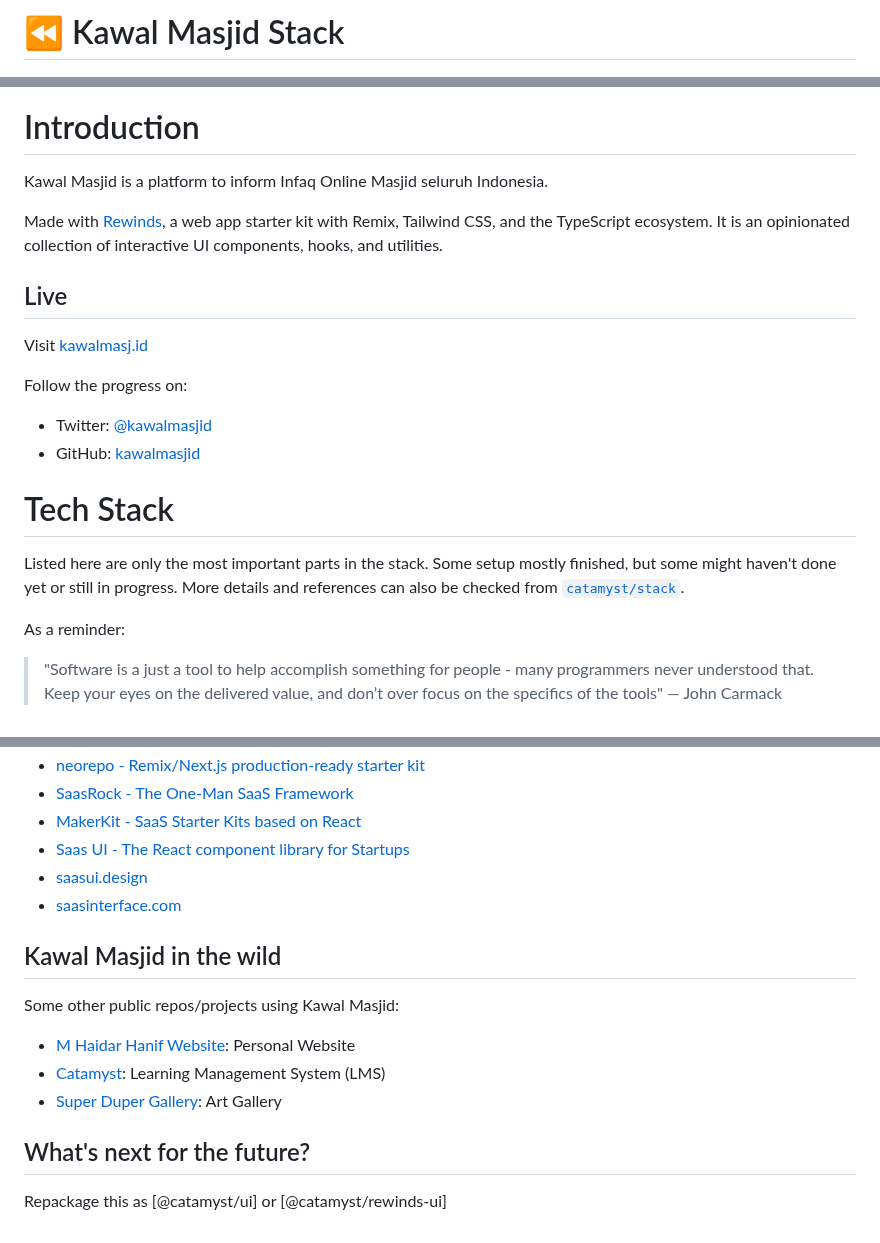
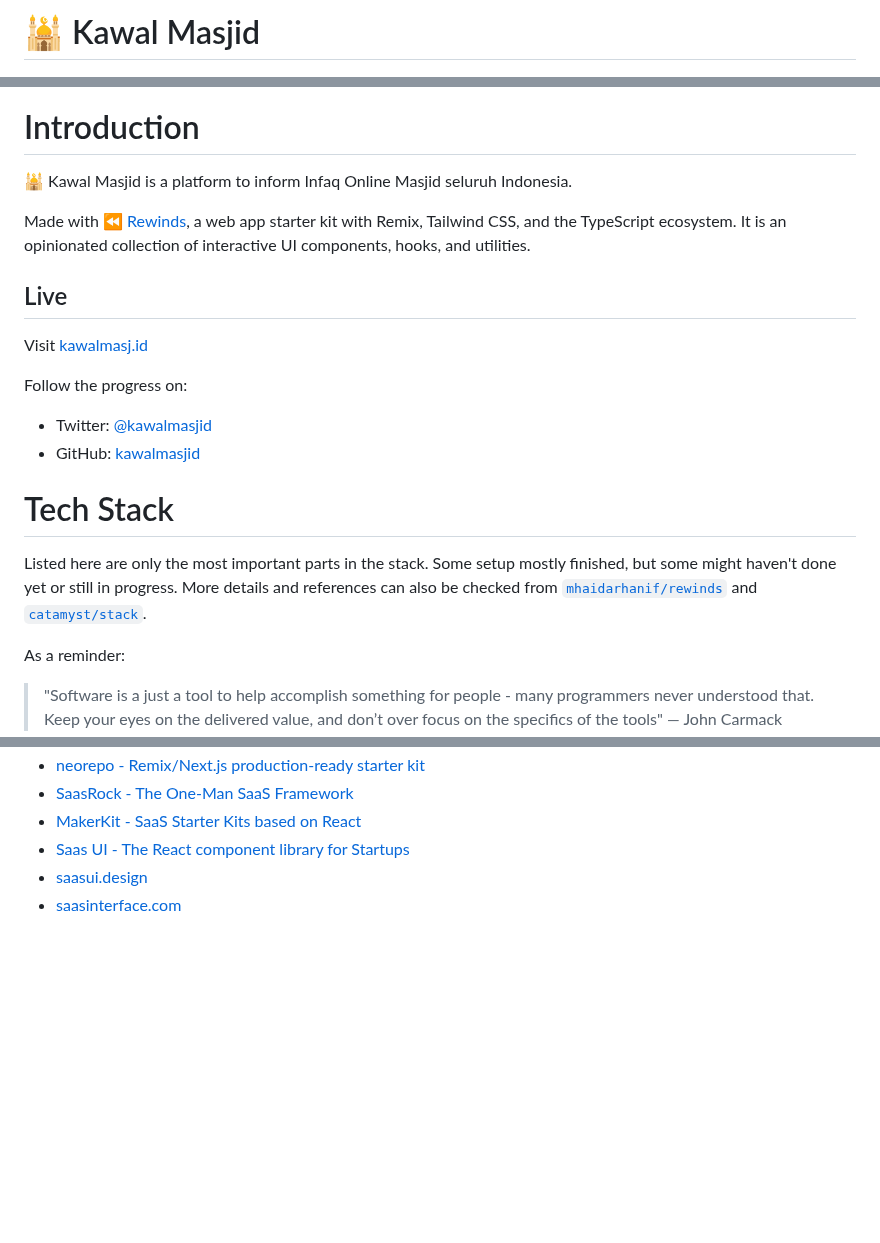
Before and after one commit to zainfathoni/kawalmasjid, a Markdown page: README.md, 3 parts joined by grey strips. GitHub-like rendering; blank space fills up the shorter version.

Commit message:
docs: rename readme title

```diff
--- a/README.md
+++ b/README.md
@@ -1,4 +1,4 @@
-# ⏪ Kawal Masjid Stack
+# 🕌 Kawal Masjid
 
 ![Kawal Masjid](https://raw.githubusercontent.com/zainfathoni/kawalmasjid/main/public/assets/screenshots/kawalmasjid-screenshot-light.png)
 
@@ -14,9 +14,9 @@
 
 # Introduction
 
-Kawal Masjid is a platform to inform Infaq Online Masjid seluruh Indonesia.
+🕌 Kawal Masjid is a platform to inform Infaq Online Masjid seluruh Indonesia.
 
-Made with [Rewinds](https://rewinds.mhaidarhanif.com), a web app starter kit with Remix, Tailwind CSS, and the TypeScript ecosystem. It is an opinionated collection of interactive UI components, hooks, and utilities.
+Made with [⏪ Rewinds](https://rewinds.mhaidarhanif.com), a web app starter kit with Remix, Tailwind CSS, and the TypeScript ecosystem. It is an opinionated collection of interactive UI components, hooks, and utilities.
 
 ## Live
 
@@ -29,7 +29,7 @@ Follow the progress on:
 
 # Tech Stack
 
-Listed here are only the most important parts in the stack.️ Some setup mostly finished, but some might haven't done yet or still in progress. More details and references can also be checked from [`catamyst/stack`](https://a.catamyst.com/stack).
+Listed here are only the most important parts in the stack.️ Some setup mostly finished, but some might haven't done yet or still in progress. More details and references can also be checked from [`mhaidarhanif/rewinds`](https://rewinds.mhaidarhanif.com) and [`catamyst/stack`](https://a.catamyst.com/stack).
 
 As a reminder:
 
@@ -481,15 +481,3 @@ When running locally in development mode, use either the Express server or Verce
 - [Saas UI - The React component library for Startups](https://saas-ui.dev)
 - [saasui.design](https://saasui.design)
 - [saasinterface.com](https://saasinterface.com)
-
-## Kawal Masjid in the wild
-
-Some other public repos/projects using Kawal Masjid:
-
-- [M Haidar Hanif Website](https://github.com/kawalmasjid/kawalmasjid-web): Personal Website
-- [Catamyst](https://github.com/catamyst/catamyst-web): Learning Management System (LMS)
-- [Super Duper Gallery](https://github.com/jonathannicolasdev/superduper): Art Gallery
-
-## What's next for the future?
-
-Repackage this as [@catamyst/ui] or [@catamyst/rewinds-ui]
```
